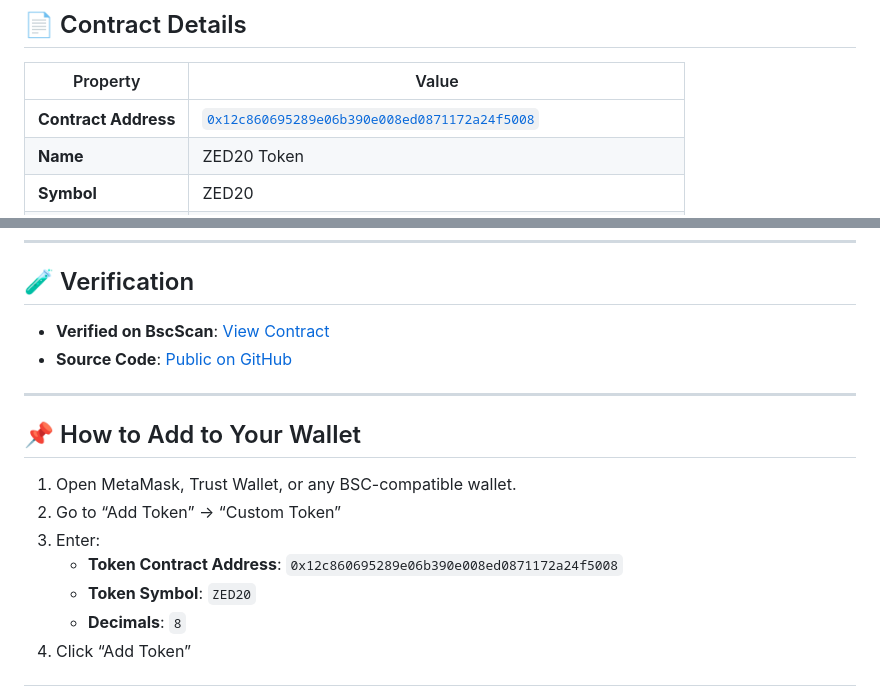
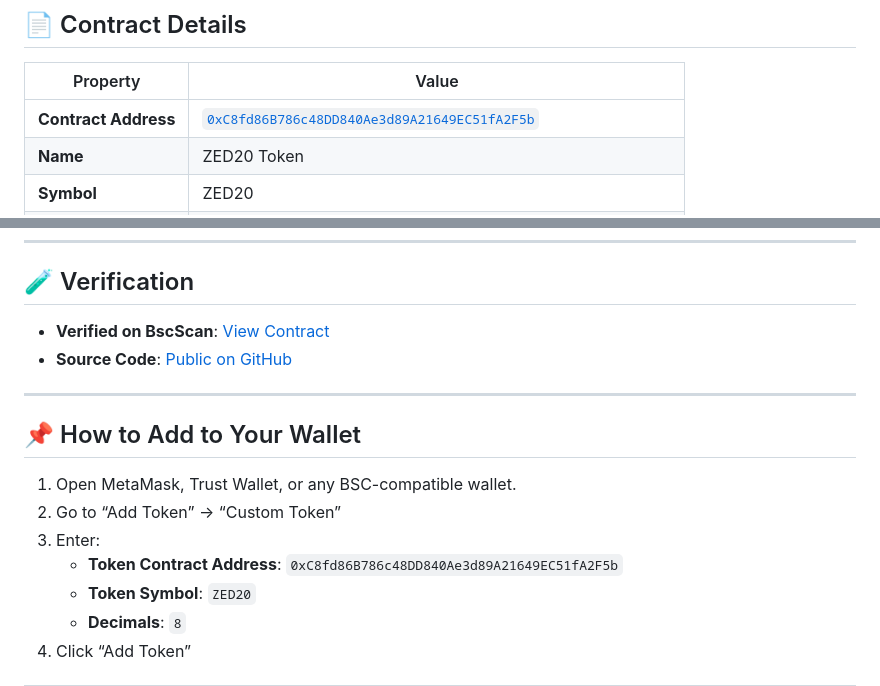
Before and after one commit to Maxrighttalent/zed20-official, a Markdown page: docs/technical-spec.md, 2 parts joined by grey strips. Drawn GitHub-style.

Commit message:
Update contract address in technical specification

```diff
--- a/docs/technical-spec.md
+++ b/docs/technical-spec.md
@@ -8,7 +8,7 @@ ZED20 is a minimal, secure, and auditable BEP-20 token contract deployed on Bina
 
 | Property              | Value                                                                                                                |
 |-----------------------|-------------------------------------------|
-| **Contract Address**  | [`0x12c860695289e06b390e008ed0871172a24f5008`](https://bscscan.com/token/0x12c860695289e06b390e008ed0871172a24f5008) |
+| **Contract Address**  | [`0xC8fd86B786c48DD840Ae3d89A21649EC51fA2F5b`](https://bscscan.com/token/0xC8fd86B786c48DD840Ae3d89A21649EC51fA2F5b) |
 | **Name**              | ZED20 Token                                                                                                          |
 | **Symbol**            | ZED20                                                                                                                |
 | **Decimals**          | 8                                                                                                                    |
@@ -60,7 +60,7 @@ The contract implements the standard BEP-20 interface:
 1. Open MetaMask, Trust Wallet, or any BSC-compatible wallet.
 2. Go to “Add Token” → “Custom Token”
 3. Enter:
-   - **Token Contract Address**: `0x12c860695289e06b390e008ed0871172a24f5008`
+   - **Token Contract Address**: `0xC8fd86B786c48DD840Ae3d89A21649EC51fA2F5b`
    - **Token Symbol**: `ZED20`
    - **Decimals**: `8`
 4. Click “Add Token”
```
Also changed, not shown: other parts of docs/technical-spec.md (+1 -1 lines).
